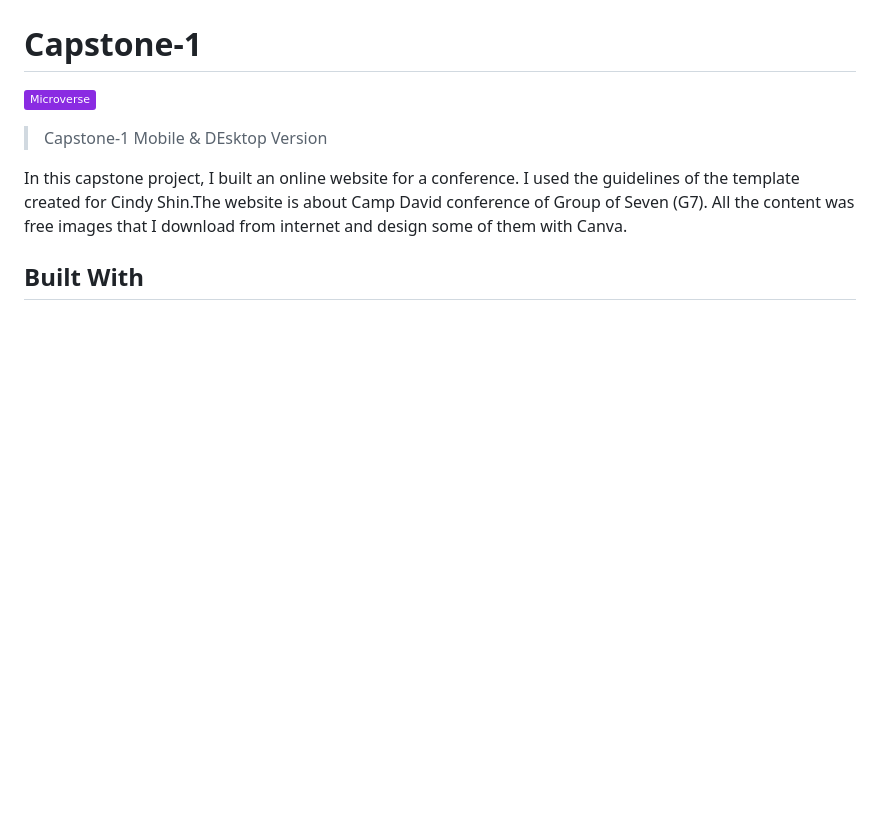
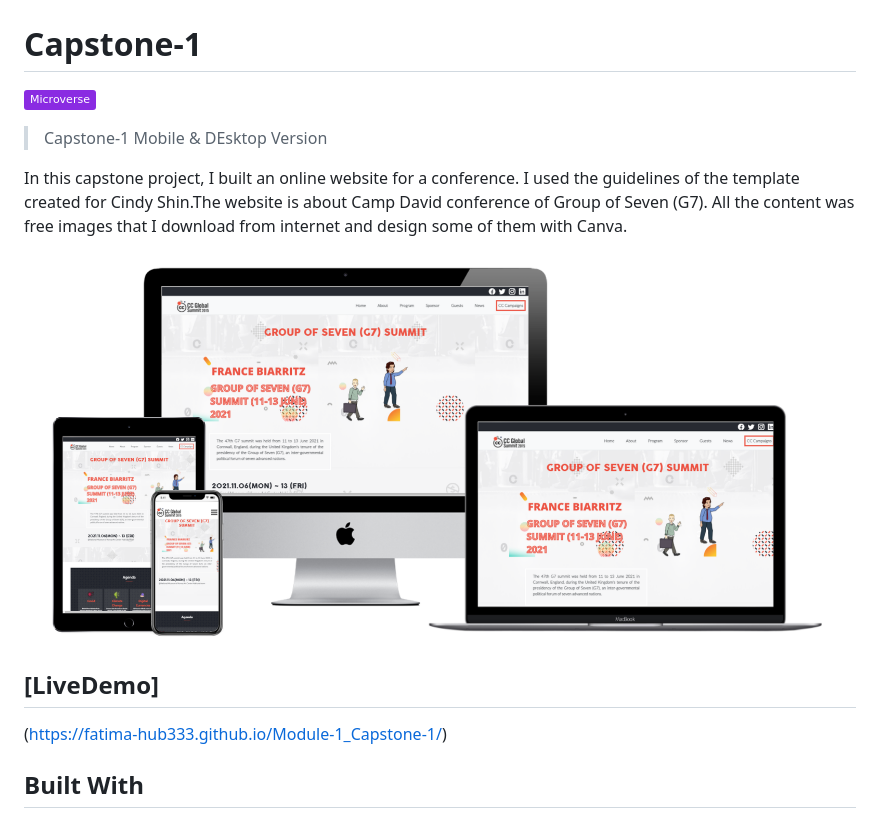
Before and after one commit to Fatima-hub333/Module-1_Capstone-1, a Markdown page: README.md, the part around the change. GitHub-like rendering; pictures changed too: images/base/Capstone-1.png (added); badges without logos; blank space fills up the shorter version.

```diff
--- a/README.md
+++ b/README.md
@@ -7,6 +7,11 @@
 
 
 In this capstone project, I built an online website for a conference. I used the guidelines of the template created for Cindy Shin.The website is about Camp David conference of Group of Seven (G7). All the content was free images that I download from internet and design some of them with Canva.
+
+![screenshot](images/base/Capstone-1.png)
+
+## [LiveDemo]
+(https://fatima-hub333.github.io/Module-1_Capstone-1/)
 
 ## Built With
 
```
